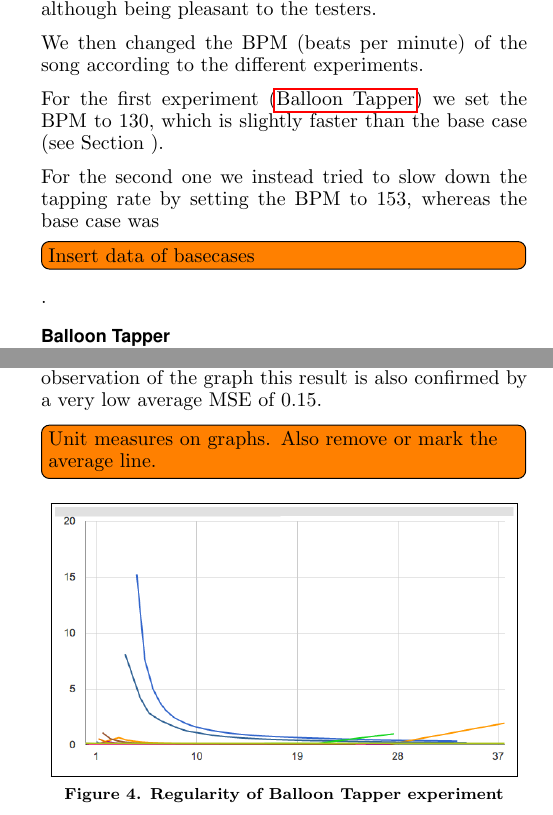
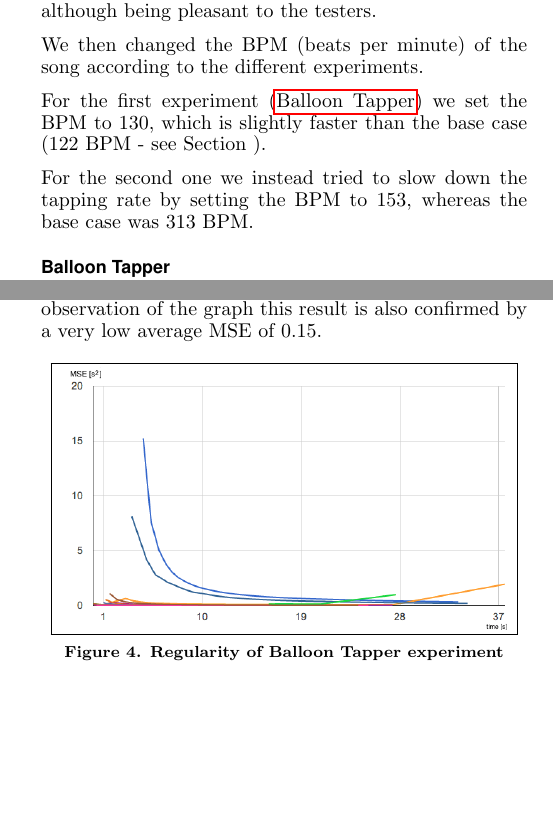
Before and after one commit to gabro/hci-sync, a LaTeX document (Paper/main.tex, which reads Paper/experiment.tex, Paper/findings.tex): two parts of the columns of pages 2 and 4 of 6, joined at a grey line, cut so that both start at the same text, the shorter picture padded with empty space. Compiled offline with pdfLaTeX.

Commit message:
added base measures and units of measure on graphs

```diff
--- a/Paper/experiment.tex
+++ b/Paper/experiment.tex
@@ -31,9 +31,9 @@ Our final choice was the famous Tetris\textsuperscript{\texttrademark} soundtrac
 
 We then changed the BPM (beats per minute) of the song according to the different experiments.
 
-For the first experiment (\nameref{sec:test1}) we set the BPM to 130, which is slightly faster than the base case (see Section~\ref{sec:base-cases}).
+For the first experiment (\nameref{sec:test1}) we set the BPM to 130, which is slightly faster than the base case (122 BPM - see Section~\ref{sec:base-cases}).
 
-For the second one we instead tried to slow down the tapping rate by setting the BPM to 153, whereas the base case was \todo[inline]{Insert data of basecases}.
+For the second one we instead tried to slow down the tapping rate by setting the BPM to 153, whereas the base case was 313 BPM.
 
 \subsection{\testfirst}
 \label{sec:test1}
--- a/Paper/findings.tex
+++ b/Paper/findings.tex
@@ -4,8 +4,6 @@ We will now present the results of our experiments, going through each one of th
 
 \subsection{Regularity}
 As we stated before, the regularity tells us whether the users tend to be regular while tapping the red balloon during the activity. Let us first consider the first one, \testfirst. In Figure~\ref{fig:reg1} we can see the plot of the means squared error (from now on referred as MSE) for the activity. As we can see some sessions are very irregular in the beginning but all of them tend to a very low MSE, meaning that all the users are becoming very regular after a few seconds of activity. Besides of the observation of the graph this result is also confirmed by a very low average MSE of 0.15.
-
-\todo[inline]{Unit measures on graphs. Also remove or mark the average line.}
 
 \begin{figure}[h!t]
 \centering
```
Also changed, not shown: Paper/reg1.png, Paper/reg2.png.
